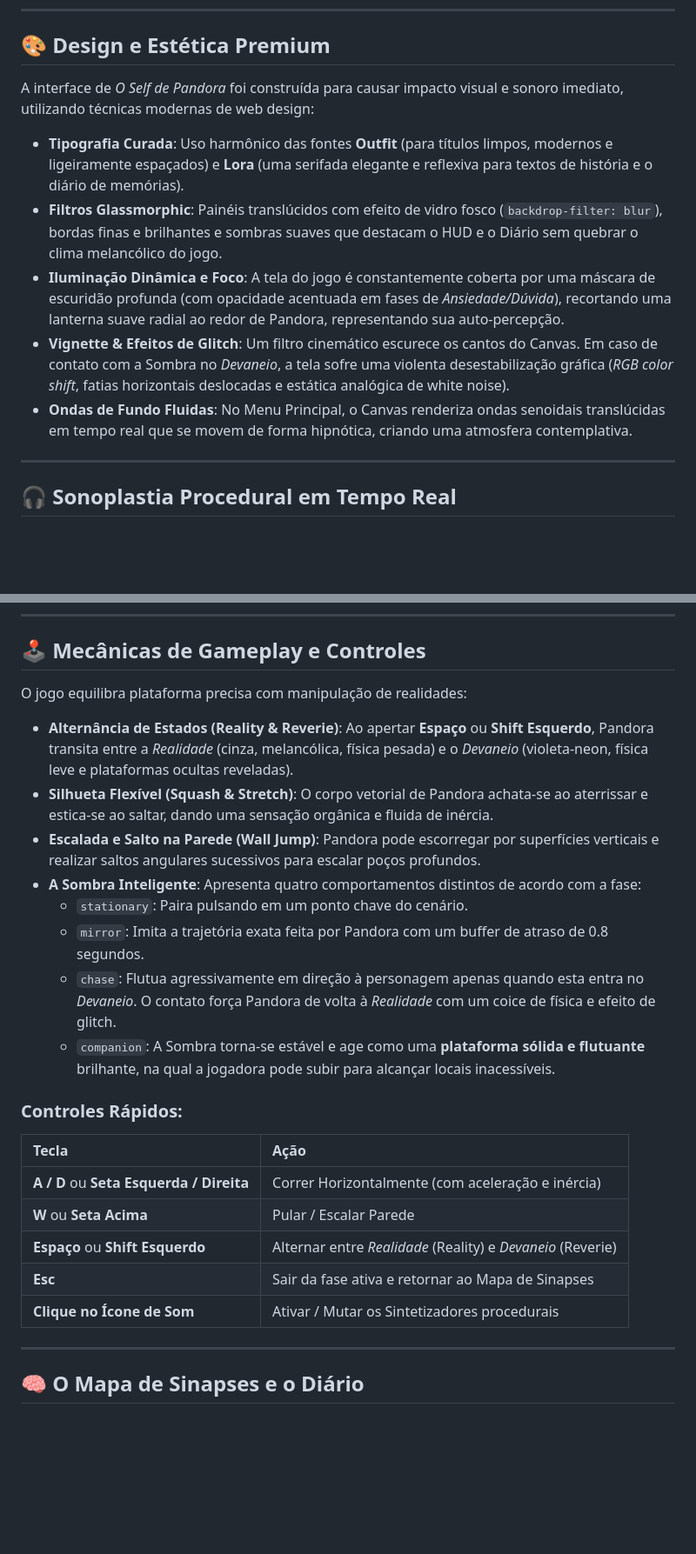
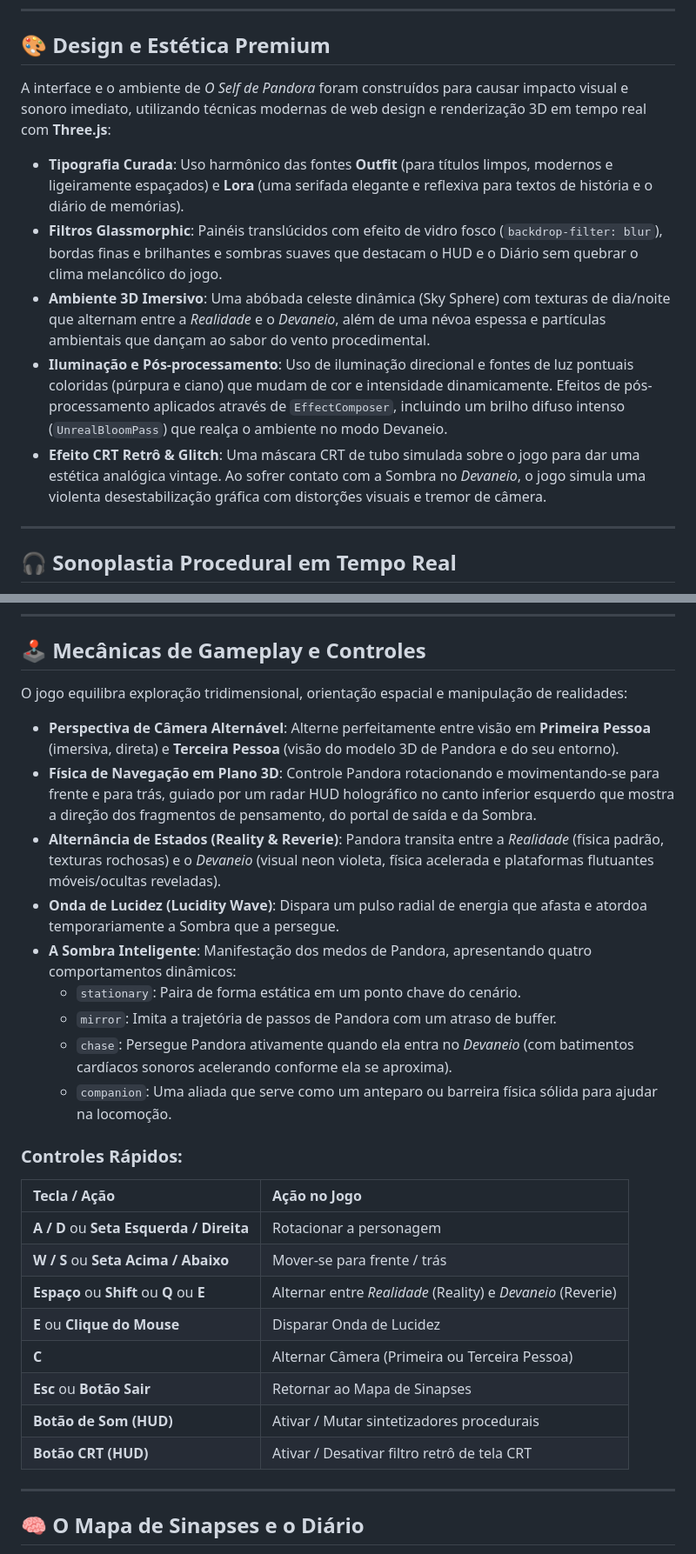
Before and after one commit to Cauan33XL/SELF-PANDORA-GAME, a Markdown page: README.md, 2 parts joined by grey strips. Shown at 87% size. GitHub-like rendering; blank space fills up the shorter version.

```diff
--- a/README.md
+++ b/README.md
@@ -17,13 +17,13 @@ O jogo se divide em **33 fases** baseadas em estados de espírito (como *Dúvida
 
 ## 🎨 Design e Estética Premium
 
-A interface de *O Self de Pandora* foi construída para causar impacto visual e sonoro imediato, utilizando técnicas modernas de web design:
+A interface e o ambiente de *O Self de Pandora* foram construídos para causar impacto visual e sonoro imediato, utilizando técnicas modernas de web design e renderização 3D em tempo real com **Three.js**:
 
 *   **Tipografia Curada**: Uso harmônico das fontes **Outfit** (para títulos limpos, modernos e ligeiramente espaçados) e **Lora** (uma serifada elegante e reflexiva para textos de história e o diário de memórias).
 *   **Filtros Glassmorphic**: Painéis translúcidos com efeito de vidro fosco (`backdrop-filter: blur`), bordas finas e brilhantes e sombras suaves que destacam o HUD e o Diário sem quebrar o clima melancólico do jogo.
-*   **Iluminação Dinâmica e Foco**: A tela do jogo é constantemente coberta por uma máscara de escuridão profunda (com opacidade acentuada em fases de *Ansiedade/Dúvida*), recortando uma lanterna suave radial ao redor de Pandora, representando sua auto-percepção.
-*   **Vignette & Efeitos de Glitch**: Um filtro cinemático escurece os cantos do Canvas. Em caso de contato com a Sombra no *Devaneio*, a tela sofre uma violenta desestabilização gráfica (*RGB color shift*, fatias horizontais deslocadas e estática analógica de white noise).
-*   **Ondas de Fundo Fluidas**: No Menu Principal, o Canvas renderiza ondas senoidais translúcidas em tempo real que se movem de forma hipnótica, criando uma atmosfera contemplativa.
+*   **Ambiente 3D Imersivo**: Uma abóbada celeste dinâmica (Sky Sphere) com texturas de dia/noite que alternam entre a *Realidade* e o *Devaneio*, além de uma névoa espessa e partículas ambientais que dançam ao sabor do vento procedimental.
+*   **Iluminação e Pós-processamento**: Uso de iluminação direcional e fontes de luz pontuais coloridas (púrpura e ciano) que mudam de cor e intensidade dinamicamente. Efeitos de pós-processamento aplicados através de `EffectComposer`, incluindo um brilho difuso intenso (`UnrealBloomPass`) que realça o ambiente no modo Devaneio.
+*   **Efeito CRT Retrô & Glitch**: Uma máscara CRT de tubo simulada sobre o jogo para dar uma estética analógica vintage. Ao sofrer contato com a Sombra no *Devaneio*, o jogo simula uma violenta desestabilização gráfica com distorções visuais e tremor de câmera.
 
 ---
 
@@ -42,25 +42,29 @@ O jogo conta com um motor de áudio procedural construído sobre a **Web Audio A
 
 ## 🕹️ Mecânicas de Gameplay e Controles
 
-O jogo equilibra plataforma precisa com manipulação de realidades:
+O jogo equilibra exploração tridimensional, orientação espacial e manipulação de realidades:
 
-*   **Alternância de Estados (Reality & Reverie)**: Ao apertar **Espaço** ou **Shift Esquerdo**, Pandora transita entre a *Realidade* (cinza, melancólica, física pesada) e o *Devaneio* (violeta-neon, física leve e plataformas ocultas reveladas).
-*   **Silhueta Flexível (Squash & Stretch)**: O corpo vetorial de Pandora achata-se ao aterrissar e estica-se ao saltar, dando uma sensação orgânica e fluida de inércia.
-*   **Escalada e Salto na Parede (Wall Jump)**: Pandora pode escorregar por superfícies verticais e realizar saltos angulares sucessivos para escalar poços profundos.
-*   **A Sombra Inteligente**: Apresenta quatro comportamentos distintos de acordo com a fase:
-    *   `stationary`: Paira pulsando em um ponto chave do cenário.
-    *   `mirror`: Imita a trajetória exata feita por Pandora com um buffer de atraso de 0.8 segundos.
-    *   `chase`: Flutua agressivamente em direção à personagem apenas quando esta entra no *Devaneio*. O contato força Pandora de volta à *Realidade* com um coice de física e efeito de glitch.
-    *   `companion`: A Sombra torna-se estável e age como uma **plataforma sólida e flutuante** brilhante, na qual a jogadora pode subir para alcançar locais inacessíveis.
+*   **Perspectiva de Câmera Alternável**: Alterne perfeitamente entre visão em **Primeira Pessoa** (imersiva, direta) e **Terceira Pessoa** (visão do modelo 3D de Pandora e do seu entorno).
+*   **Física de Navegação em Plano 3D**: Controle Pandora rotacionando e movimentando-se para frente e para trás, guiado por um radar HUD holográfico no canto inferior esquerdo que mostra a direção dos fragmentos de pensamento, do portal de saída e da Sombra.
+*   **Alternância de Estados (Reality & Reverie)**: Pandora transita entre a *Realidade* (física padrão, texturas rochosas) e o *Devaneio* (visual neon violeta, física acelerada e plataformas flutuantes móveis/ocultas reveladas).
+*   **Onda de Lucidez (Lucidity Wave)**: Dispara um pulso radial de energia que afasta e atordoa temporariamente a Sombra que a persegue.
+*   **A Sombra Inteligente**: Manifestação dos medos de Pandora, apresentando quatro comportamentos dinâmicos:
+    *   `stationary`: Paira de forma estática em um ponto chave do cenário.
+    *   `mirror`: Imita a trajetória de passos de Pandora com um atraso de buffer.
+    *   `chase`: Persegue Pandora ativamente quando ela entra no *Devaneio* (com batimentos cardíacos sonoros acelerando conforme ela se aproxima).
+    *   `companion`: Uma aliada que serve como um anteparo ou barreira física sólida para ajudar na locomoção.
 
 ### Controles Rápidos:
-| Tecla | Ação |
+| Tecla / Ação | Ação no Jogo |
 | :--- | :--- |
-| **A / D** ou **Seta Esquerda / Direita** | Correr Horizontalmente (com aceleração e inércia) |
-| **W** ou **Seta Acima** | Pular / Escalar Parede |
-| **Espaço** ou **Shift Esquerdo** | Alternar entre *Realidade* (Reality) e *Devaneio* (Reverie) |
-| **Esc** | Sair da fase ativa e retornar ao Mapa de Sinapses |
-| **Clique no Ícone de Som** | Ativar / Mutar os Sintetizadores procedurais |
+| **A / D** ou **Seta Esquerda / Direita** | Rotacionar a personagem |
+| **W / S** ou **Seta Acima / Abaixo** | Mover-se para frente / trás |
+| **Espaço** ou **Shift** ou **Q** ou **E** | Alternar entre *Realidade* (Reality) e *Devaneio* (Reverie) |
+| **E** ou **Clique do Mouse** | Disparar Onda de Lucidez |
+| **C** | Alternar Câmera (Primeira ou Terceira Pessoa) |
+| **Esc** ou **Botão Sair** | Retornar ao Mapa de Sinapses |
+| **Botão de Som (HUD)** | Ativar / Mutar sintetizadores procedurais |
+| **Botão CRT (HUD)** | Ativar / Desativar filtro retrô de tela CRT |
 
 ---
 
```
Also changed, not shown: other parts of README.md (+4 -4 lines).
